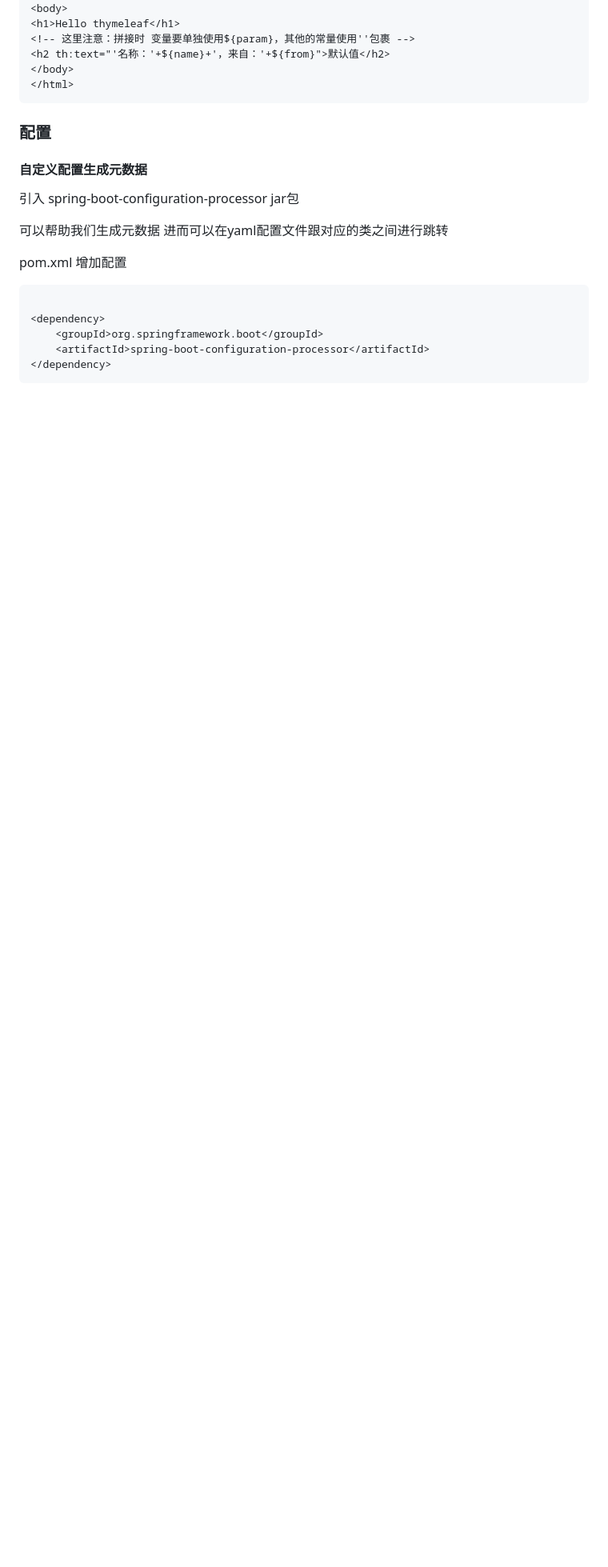
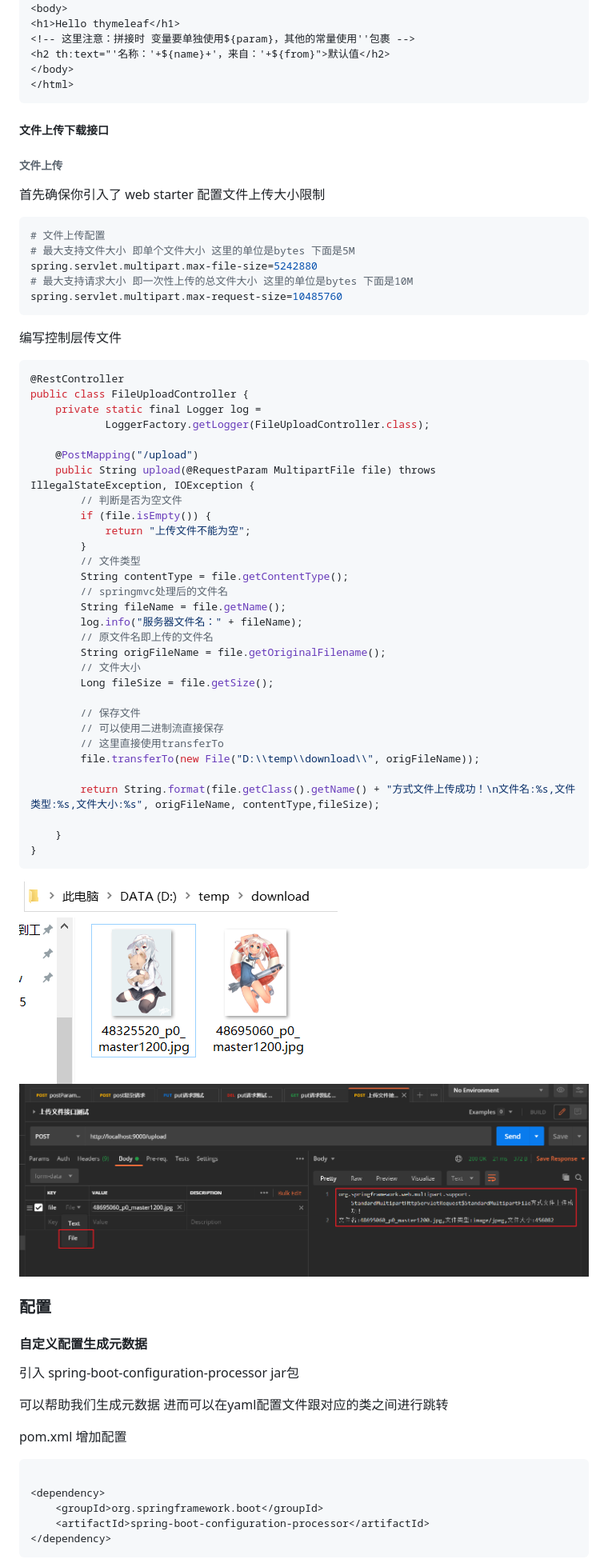
Before and after one commit to HongXiaoHong/baye, a Markdown page: README.md, the part around the change. Shown: that part at 80% size. Drawn GitHub-style; pictures changed too: images/file-upload-postman-request-response.png (added), images/file-upload-success.png (added); blank space fills up the shorter version.

Commit message:
springboot 文件上传

````diff
--- a/README.md
+++ b/README.md
@@ -946,6 +946,54 @@ public class ThymeleafController {
 </html>
 ```
 
+##### 文件上传下载接口
+###### 文件上传
+首先确保你引入了 web starter
+配置文件上传大小限制
+```properties
+# 文件上传配置
+# 最大支持文件大小 即单个文件大小 这里的单位是bytes 下面是5M
+spring.servlet.multipart.max-file-size=5242880
+# 最大支持请求大小 即一次性上传的总文件大小 这里的单位是bytes 下面是10M
+spring.servlet.multipart.max-request-size=10485760
+```
+
+编写控制层传文件
+```java
+@RestController
+public class FileUploadController {
+    private static final Logger log =
+            LoggerFactory.getLogger(FileUploadController.class);
+
+    @PostMapping("/upload")
+    public String upload(@RequestParam MultipartFile file) throws IllegalStateException, IOException {
+        // 判断是否为空文件
+        if (file.isEmpty()) {
+            return "上传文件不能为空";
+        }
+        // 文件类型
+        String contentType = file.getContentType();
+        // springmvc处理后的文件名
+        String fileName = file.getName();
+        log.info("服务器文件名：" + fileName);
+        // 原文件名即上传的文件名
+        String origFileName = file.getOriginalFilename();
+        // 文件大小
+        Long fileSize = file.getSize();
+
+        // 保存文件
+        // 可以使用二进制流直接保存
+        // 这里直接使用transferTo
+        file.transferTo(new File("D:\\temp\\download\\", origFileName));
+
+        return String.format(file.getClass().getName() + "方式文件上传成功！\n文件名:%s,文件类型:%s,文件大小:%s", origFileName, contentType,fileSize);
+
+    }
+}
+```
+
+![文件上传成功](./images/file-upload-success.png)
+![文件上传成功](./images/file-upload-postman-request-response.png)
 
 ### 配置
 
````
Also changed, not shown: 2 other files.
